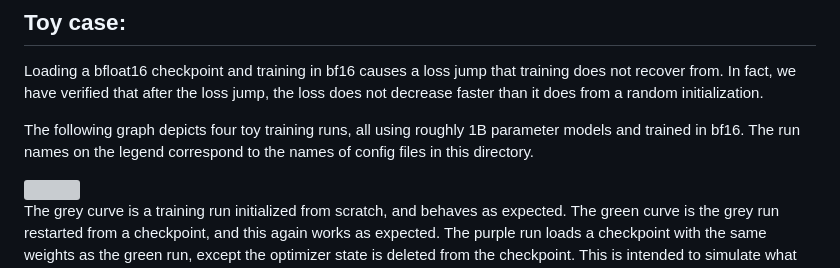
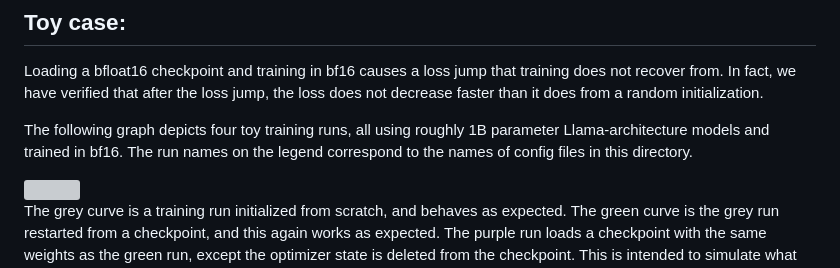
Before and after one commit to EleutherAI/math-lm, a Markdown page: analysis/bf16_bug_report/README.md, the part around the change. GitHub-like rendering; grey boxes are pictures that could not be loaded.

```diff
--- a/analysis/bf16_bug_report/README.md
+++ b/analysis/bf16_bug_report/README.md
@@ -14,7 +14,7 @@ When finetuning Llama-2 models in bfloat16, after the first training step there
 ## Toy case:
 Loading a bfloat16 checkpoint and training in bf16 causes a loss jump that training does not recover from. In fact, we have verified that after the loss jump, the loss does not decrease faster than it does from a random initialization.
 
-The following graph depicts four toy training runs, all using roughly 1B parameter models and trained in bf16. The run names on the legend correspond to the names of config files in this directory.
+The following graph depicts four toy training runs, all using roughly 1B parameter Llama-architecture models and trained in bf16. The run names on the legend correspond to the names of config files in this directory.
 
 <img src="./toy_bf16.png" width="450">
 
```
